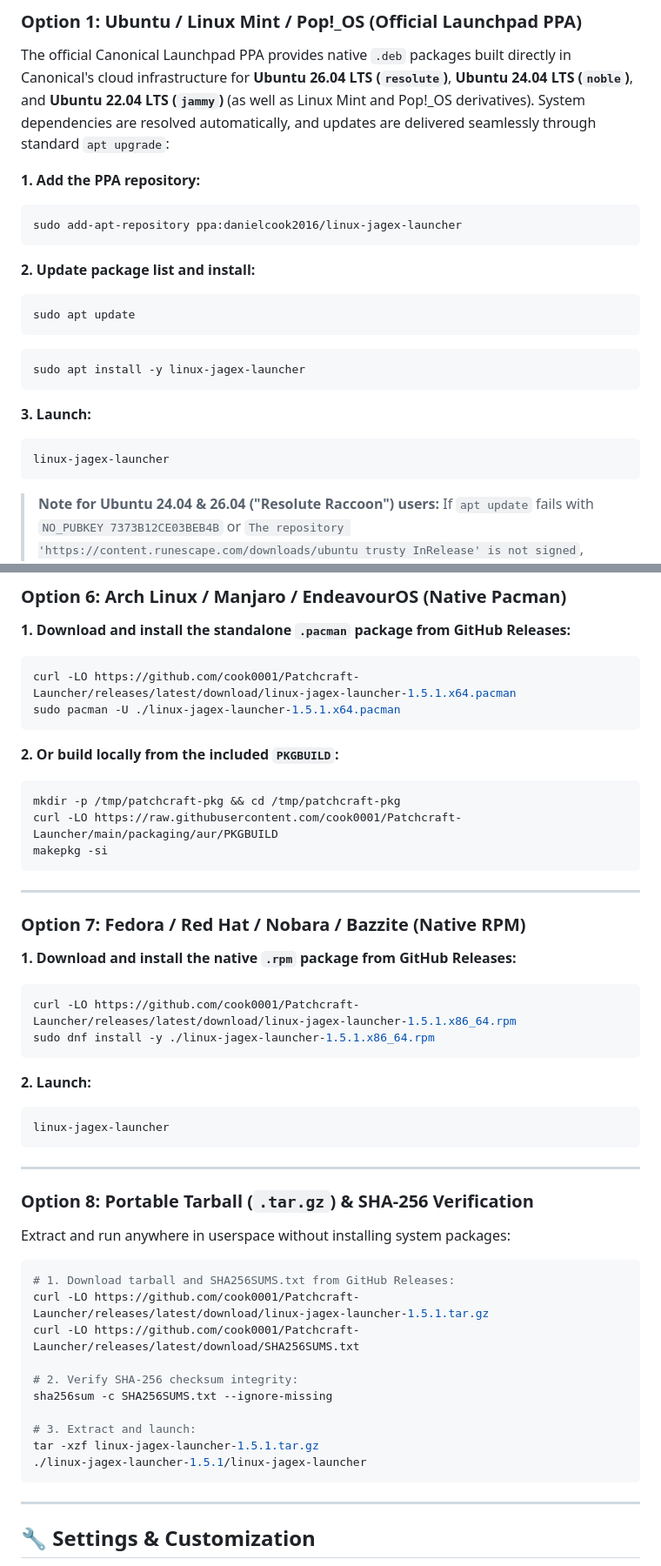
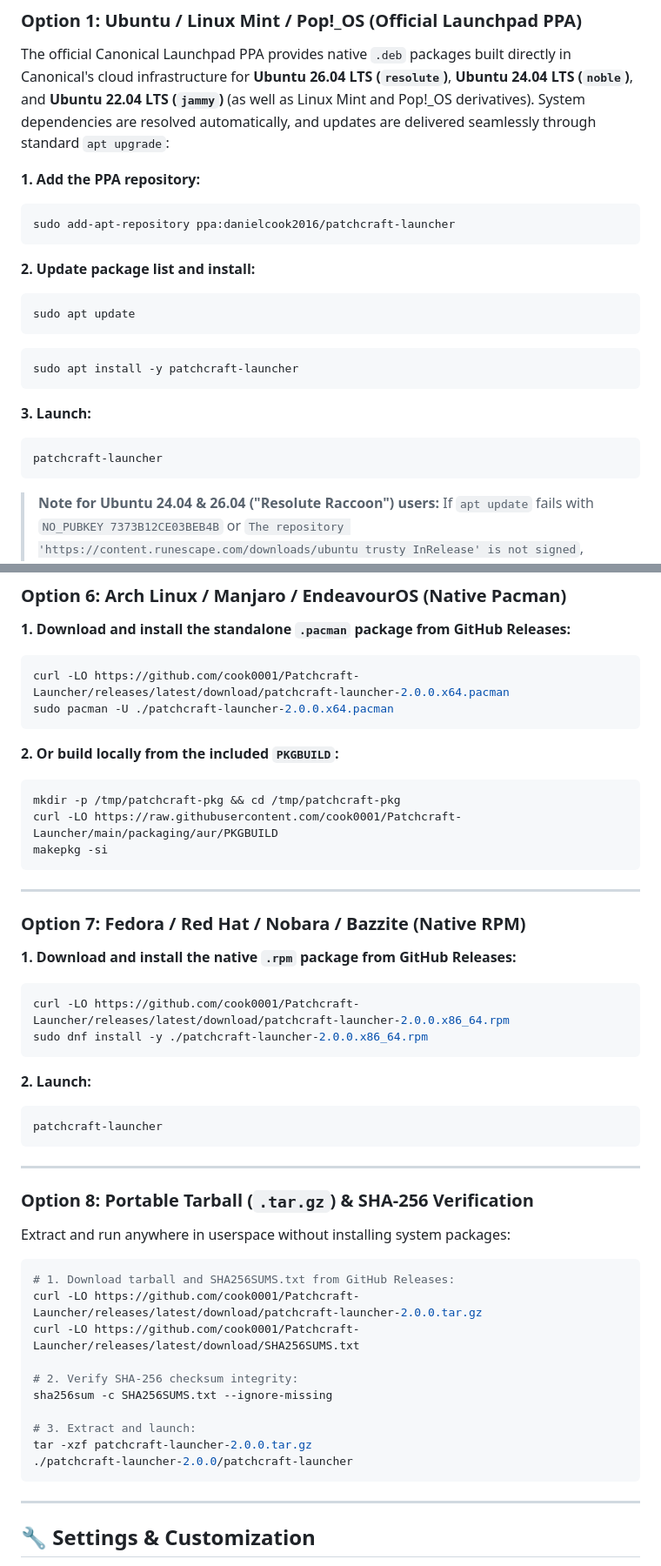
Before and after one commit to cook0001/Linux-Jagex-Launcher, a Markdown page: README.md, 2 parts joined by grey strips. Shown at 87% size. GitHub-like rendering.

````diff
--- a/README.md
+++ b/README.md
@@ -224,7 +224,7 @@ The official Canonical Launchpad PPA provides native `.deb` packages built direc
 
 **1. Add the PPA repository:**
 ```bash
-sudo add-apt-repository ppa:danielcook2016/linux-jagex-launcher
+sudo add-apt-repository ppa:danielcook2016/patchcraft-launcher
 ```
 
 **2. Update package list and install:**
@@ -232,12 +232,12 @@ sudo add-apt-repository ppa:danielcook2016/linux-jagex-launcher
 sudo apt update
 ```
 ```bash
-sudo apt install -y linux-jagex-launcher
+sudo apt install -y patchcraft-launcher
 ```
 
 **3. Launch:**
 ```bash
-linux-jagex-launcher
+patchcraft-launcher
 ```
 
 > **Note for Ubuntu 24.04 & 26.04 ("Resolute Raccoon") users:** If `apt update` fails with `NO_PUBKEY 7373B12CE03BEB4B` or `The repository 'https://content.runescape.com/downloads/ubuntu trusty InRelease' is not signed`, remove Jagex's deprecated Ubuntu 14.04 (`trusty`) repo left behind from Jagex's old website instructions—Linux Jagex Launcher does not use it:
@@ -339,8 +339,8 @@ Once complete, return to **Gaming Mode** and launch directly from your Non-Steam
 
 **1. Download and install the standalone `.pacman` package from GitHub Releases:**
 ```bash
-curl -LO https://github.com/cook0001/Patchcraft-Launcher/releases/latest/download/linux-jagex-launcher-1.5.1.x64.pacman
-sudo pacman -U ./linux-jagex-launcher-1.5.1.x64.pacman
+curl -LO https://github.com/cook0001/Patchcraft-Launcher/releases/latest/download/patchcraft-launcher-2.0.0.x64.pacman
+sudo pacman -U ./patchcraft-launcher-2.0.0.x64.pacman
 ```
 
 **2. Or build locally from the included `PKGBUILD`:**
@@ -356,13 +356,13 @@ makepkg -si
 
 **1. Download and install the native `.rpm` package from GitHub Releases:**
 ```bash
-curl -LO https://github.com/cook0001/Patchcraft-Launcher/releases/latest/download/linux-jagex-launcher-1.5.1.x86_64.rpm
-sudo dnf install -y ./linux-jagex-launcher-1.5.1.x86_64.rpm
+curl -LO https://github.com/cook0001/Patchcraft-Launcher/releases/latest/download/patchcraft-launcher-2.0.0.x86_64.rpm
+sudo dnf install -y ./patchcraft-launcher-2.0.0.x86_64.rpm
 ```
 
 **2. Launch:**
 ```bash
-linux-jagex-launcher
+patchcraft-launcher
 ```
 
 ---
@@ -373,15 +373,15 @@ Extract and run anywhere in userspace without installing system packages:
 
 ```bash
 # 1. Download tarball and SHA256SUMS.txt from GitHub Releases:
-curl -LO https://github.com/cook0001/Patchcraft-Launcher/releases/latest/download/linux-jagex-launcher-1.5.1.tar.gz
+curl -LO https://github.com/cook0001/Patchcraft-Launcher/releases/latest/download/patchcraft-launcher-2.0.0.tar.gz
 curl -LO https://github.com/cook0001/Patchcraft-Launcher/releases/latest/download/SHA256SUMS.txt
 
 # 2. Verify SHA-256 checksum integrity:
 sha256sum -c SHA256SUMS.txt --ignore-missing
 
 # 3. Extract and launch:
-tar -xzf linux-jagex-launcher-1.5.1.tar.gz
-./linux-jagex-launcher-1.5.1/linux-jagex-launcher
+tar -xzf patchcraft-launcher-2.0.0.tar.gz
+./patchcraft-launcher-2.0.0/patchcraft-launcher
 ```
 
 ---
````
Also changed, not shown: other parts of README.md (+16 -16 lines), CHANGELOG.md (+22 -1 lines), docs/assets/screenshot-dragonwilds.png, docs/assets/screenshot-osrs.png, docs/assets/screenshot-rs3.png, 11 other files.
